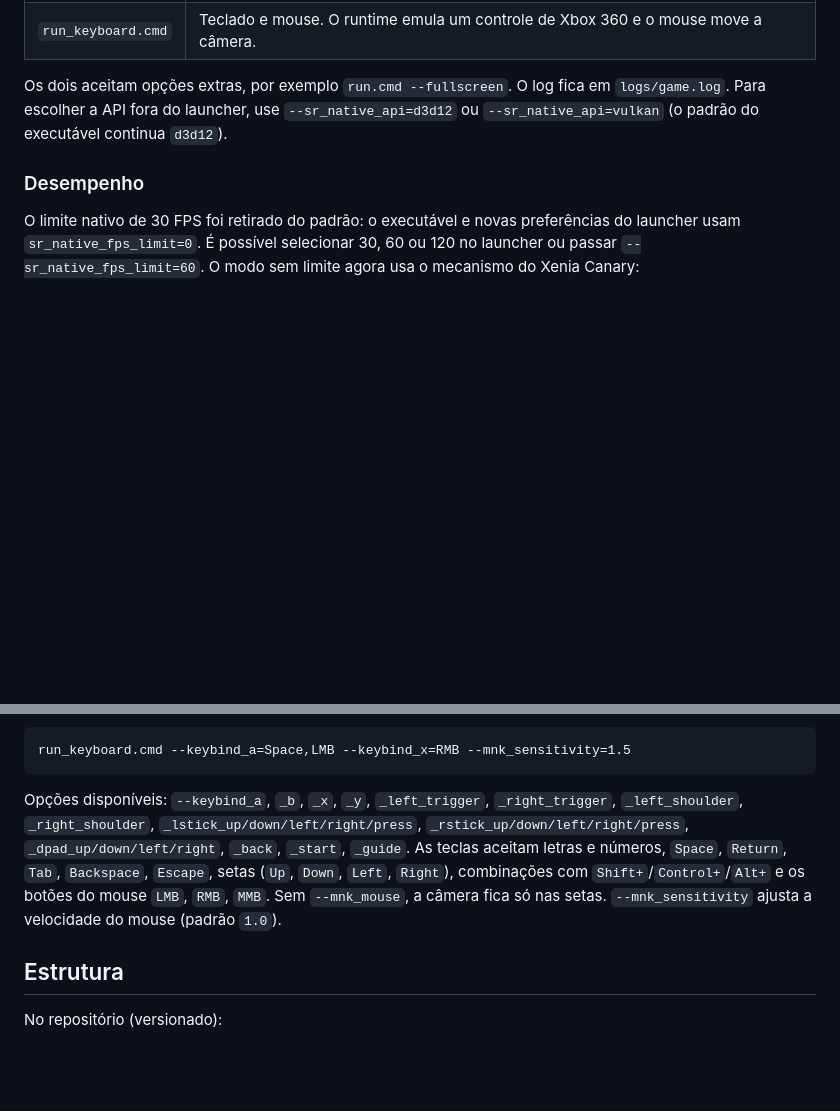
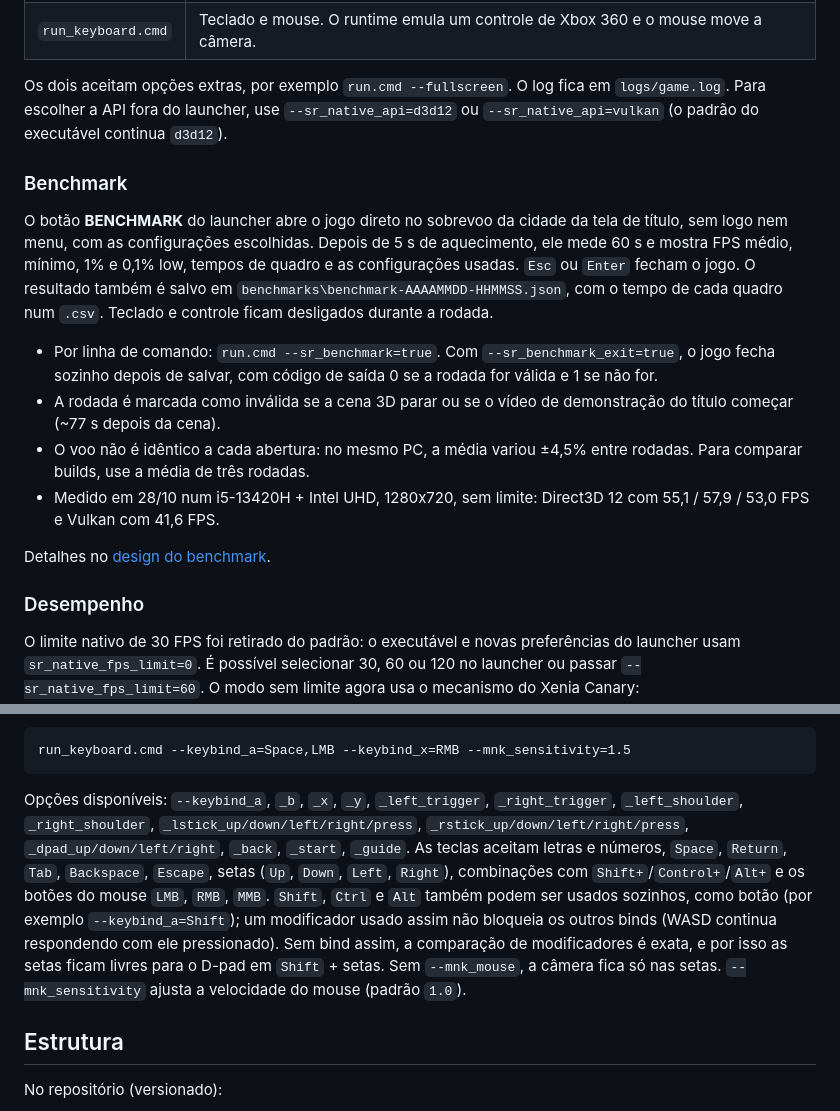
Before and after one commit to MrPowerUp82/superman_returns_recomp, a Markdown page: README.md, 2 parts joined by grey strips. Drawn GitHub-style; blank space fills up the shorter version.

````diff
--- a/README.md
+++ b/README.md
@@ -44,6 +49,17 @@ Depois de compilar com `build.cmd`:
 
 Os dois aceitam opções extras, por exemplo `run.cmd --fullscreen`. O log fica em `logs/game.log`. Para escolher a API fora do launcher, use `--sr_native_api=d3d12` ou `--sr_native_api=vulkan` (o padrão do executável continua `d3d12`).
 
+### Benchmark
+
+O botão **BENCHMARK** do launcher abre o jogo direto no sobrevoo da cidade da tela de título, sem logo nem menu, com as configurações escolhidas. Depois de 5 s de aquecimento, ele mede 60 s e mostra FPS médio, mínimo, 1% e 0,1% low, tempos de quadro e as configurações usadas. `Esc` ou `Enter` fecham o jogo. O resultado também é salvo em `benchmarks\benchmark-AAAAMMDD-HHMMSS.json`, com o tempo de cada quadro num `.csv`. Teclado e controle ficam desligados durante a rodada.
+
+- Por linha de comando: `run.cmd --sr_benchmark=true`. Com `--sr_benchmark_exit=true`, o jogo fecha sozinho depois de salvar, com código de saída 0 se a rodada for válida e 1 se não for.
+- A rodada é marcada como inválida se a cena 3D parar ou se o vídeo de demonstração do título começar (~77 s depois da cena).
+- O voo não é idêntico a cada abertura: no mesmo PC, a média variou ±4,5% entre rodadas. Para comparar builds, use a média de três rodadas.
+- Medido em 28/10 num i5-13420H + Intel UHD, 1280x720, sem limite: Direct3D 12 com 55,1 / 57,9 / 53,0 FPS e Vulkan com 41,6 FPS.
+
+Detalhes no [design do benchmark](docs/superpowers/specs/2026-10-28-title-benchmark-design.md).
+
 ### Desempenho
 
 O limite nativo de 30 FPS foi retirado do padrão: o executável e novas preferências
@@ -141,7 +159,7 @@ As ações de cada botão são as do jogo original no Xbox 360. Para mudar um at
 run_keyboard.cmd --keybind_a=Space,LMB --keybind_x=RMB --mnk_sensitivity=1.5
 ```
 
-Opções disponíveis: `--keybind_a`, `_b`, `_x`, `_y`, `_left_trigger`, `_right_trigger`, `_left_shoulder`, `_right_shoulder`, `_lstick_up/down/left/right/press`, `_rstick_up/down/left/right/press`, `_dpad_up/down/left/right`, `_back`, `_start`, `_guide`. As teclas aceitam letras e números, `Space`, `Return`, `Tab`, `Backspace`, `Escape`, setas (`Up`, `Down`, `Left`, `Right`), combinações com `Shift+`/`Control+`/`Alt+` e os botões do mouse `LMB`, `RMB`, `MMB`. Sem `--mnk_mouse`, a câmera fica só nas setas. `--mnk_sensitivity` ajusta a velocidade do mouse (padrão `1.0`).
+Opções disponíveis: `--keybind_a`, `_b`, `_x`, `_y`, `_left_trigger`, `_right_trigger`, `_left_shoulder`, `_right_shoulder`, `_lstick_up/down/left/right/press`, `_rstick_up/down/left/right/press`, `_dpad_up/down/left/right`, `_back`, `_start`, `_guide`. As teclas aceitam letras e números, `Space`, `Return`, `Tab`, `Backspace`, `Escape`, setas (`Up`, `Down`, `Left`, `Right`), combinações com `Shift+`/`Control+`/`Alt+` e os botões do mouse `LMB`, `RMB`, `MMB`. `Shift`, `Ctrl` e `Alt` também podem ser usados sozinhos, como botão (por exemplo `--keybind_a=Shift`); um modificador usado assim não bloqueia os outros binds (WASD continua respondendo com ele pressionado). Sem bind assim, a comparação de modificadores é exata, e por isso as setas ficam livres para o D-pad em `Shift` + setas. Sem `--mnk_mouse`, a câmera fica só nas setas. `--mnk_sensitivity` ajusta a velocidade do mouse (padrão `1.0`).
 
 ## Estrutura
 
````
Also changed, not shown: other parts of README.md (+22 -15 lines).
